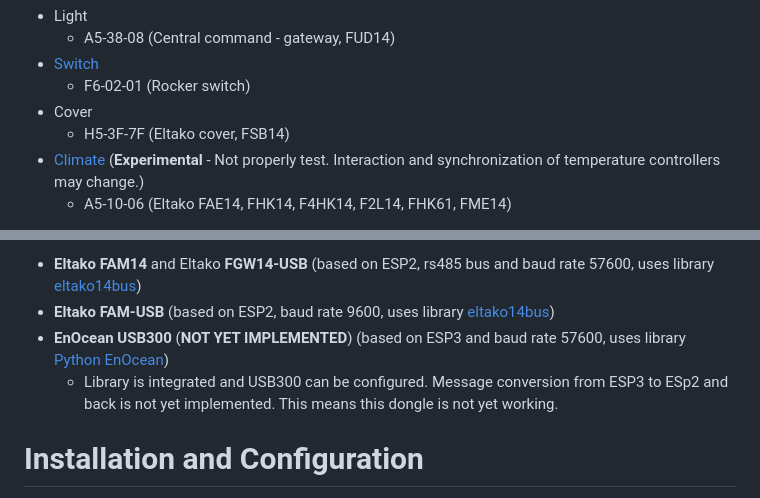
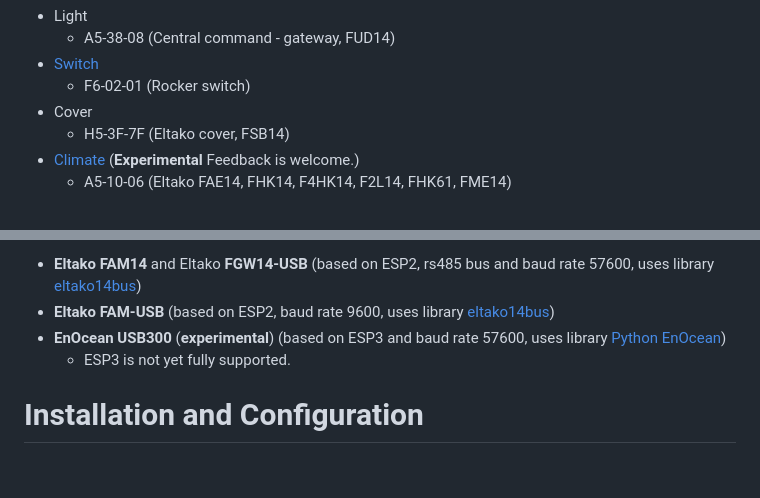
Before and after one commit to grimmpp/home-assistant-eltako, a Markdown page: README.md, 2 parts joined by grey strips. GitHub-like rendering; blank space fills up the shorter version.

```diff
--- a/README.md
+++ b/README.md
@@ -53,6 +53,6 @@ Elatko devices are exemplarily mentioned. You can find [here](https://www.eltako
   * F6-02-01 (Rocker switch)
 * Cover
   * H5-3F-7F (Eltako cover, FSB14)
-* [Climate](https://github.com/grimmpp/home-assistant-eltako/tree/main/docs/heating-and-cooling/readme.md) (**Experimental** - Not properly test. Interaction and synchronization of temperature controllers may change.)
+* [Climate](https://github.com/grimmpp/home-assistant-eltako/tree/main/docs/heating-and-cooling/readme.md) (**Experimental** Feedback is welcome.)
   * A5-10-06 (Eltako FAE14, FHK14, F4HK14, F2L14, FHK61, FME14)
 
@@ -60,7 +60,7 @@ Elatko devices are exemplarily mentioned. You can find [here](https://www.eltako
   * **Eltako FAM14** and Eltako **FGW14-USB** (based on ESP2, rs485 bus and baud rate 57600, uses library [eltako14bus](https://github.com/grimmpp/eltako14bus))
   * **Eltako FAM-USB** (based on ESP2, baud rate 9600, uses library [eltako14bus](https://github.com/grimmpp/eltako14bus))
-  * **EnOcean USB300** (**NOT YET IMPLEMENTED**) (based on ESP3 and baud rate 57600, uses library [Python EnOcean](https://github.com/kipe/enocean))
-    * Library is integrated and USB300 can be configured. Message conversion from ESP3 to ESp2 and back is not yet implemented. This means this dongle is not yet working.
+  * **EnOcean USB300** (**experimental**) (based on ESP3 and baud rate 57600, uses library [Python EnOcean](https://github.com/kipe/enocean))
+    * ESP3 is not yet fully supported.
 
 
 # Installation and Configuration
```
Also changed, not shown: other parts of README.md (+1 -1 lines), changes.md (+3 -0 lines), docs/gateway_usage/readme.md (added, +63 -0 lines), docs/update_home_assistant_configuration.md (+3 -2 lines), docs/gateway_usage/screenshot-gateway-representation.png (added).
